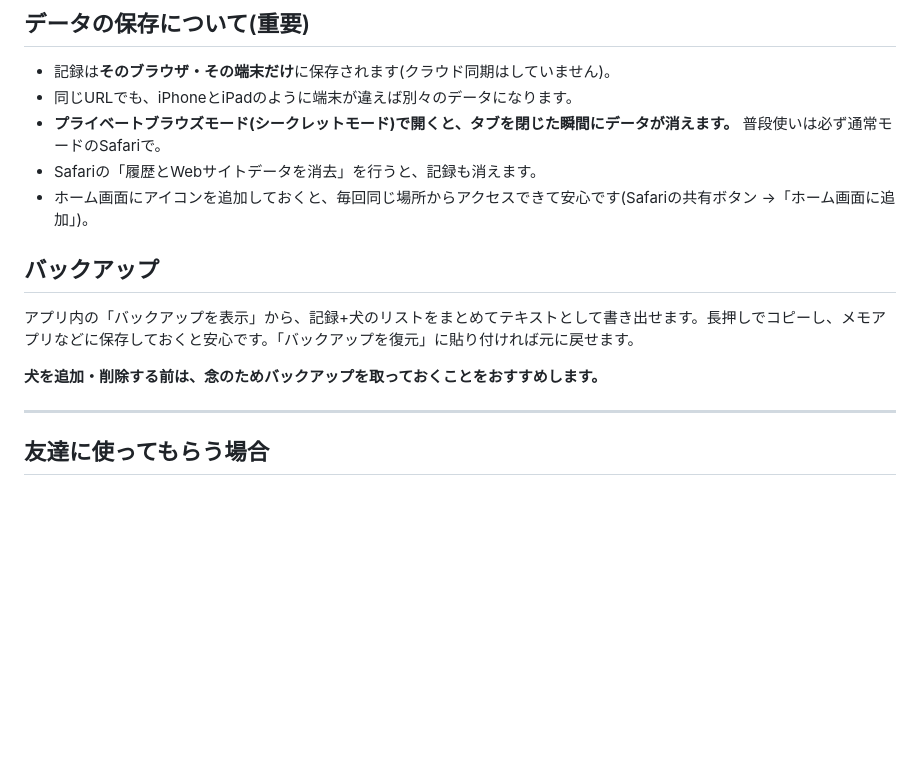
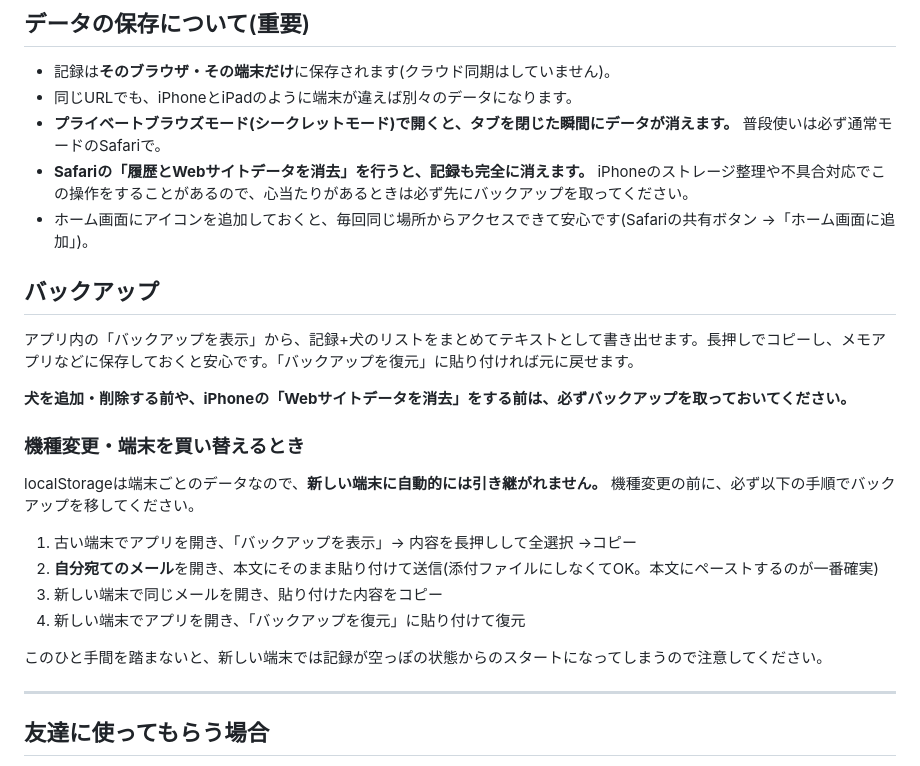
Before and after one commit to ogurayu-coder/Toriaezu, a Markdown page: README.md, the part around the change. GitHub-like rendering; blank space fills up the shorter version.

```diff
--- a/README.md
+++ b/README.md
@@ -22,14 +22,25 @@
 - 記録は**そのブラウザ・その端末だけ**に保存されます(クラウド同期はしていません)。
 - 同じURLでも、iPhoneとiPadのように端末が違えば別々のデータになります。
 - **プライベートブラウズモード(シークレットモード)で開くと、タブを閉じた瞬間にデータが消えます。** 普段使いは必ず通常モードのSafariで。
-- Safariの「履歴とWebサイトデータを消去」を行うと、記録も消えます。
+- **Safariの「履歴とWebサイトデータを消去」を行うと、記録も完全に消えます。** iPhoneのストレージ整理や不具合対応でこの操作をすることがあるので、心当たりがあるときは必ず先にバックアップを取ってください。
 - ホーム画面にアイコンを追加しておくと、毎回同じ場所からアクセスできて安心です(Safariの共有ボタン →「ホーム画面に追加」)。
 
 ## バックアップ
 
 アプリ内の「バックアップを表示」から、記録+犬のリストをまとめてテキストとして書き出せます。長押しでコピーし、メモアプリなどに保存しておくと安心です。「バックアップを復元」に貼り付ければ元に戻せます。
 
-**犬を追加・削除する前は、念のためバックアップを取っておくことをおすすめします。**
+**犬を追加・削除する前や、iPhoneの「Webサイトデータを消去」をする前は、必ずバックアップを取っておいてください。**
+
+### 機種変更・端末を買い替えるとき
+
+localStorageは端末ごとのデータなので、**新しい端末に自動的には引き継がれません。** 機種変更の前に、必ず以下の手順でバックアップを移してください。
+
+1. 古い端末でアプリを開き、「バックアップを表示」→ 内容を長押しして全選択 →コピー
+2. **自分宛てのメール**を開き、本文にそのまま貼り付けて送信(添付ファイルにしなくてOK。本文にペーストするのが一番確実)
+3. 新しい端末で同じメールを開き、貼り付けた内容をコピー
+4. 新しい端末でアプリを開き、「バックアップを復元」に貼り付けて復元
+
+このひと手間を踏まないと、新しい端末では記録が空っぽの状態からのスタートになってしまうので注意してください。
 
 ---
 
```
